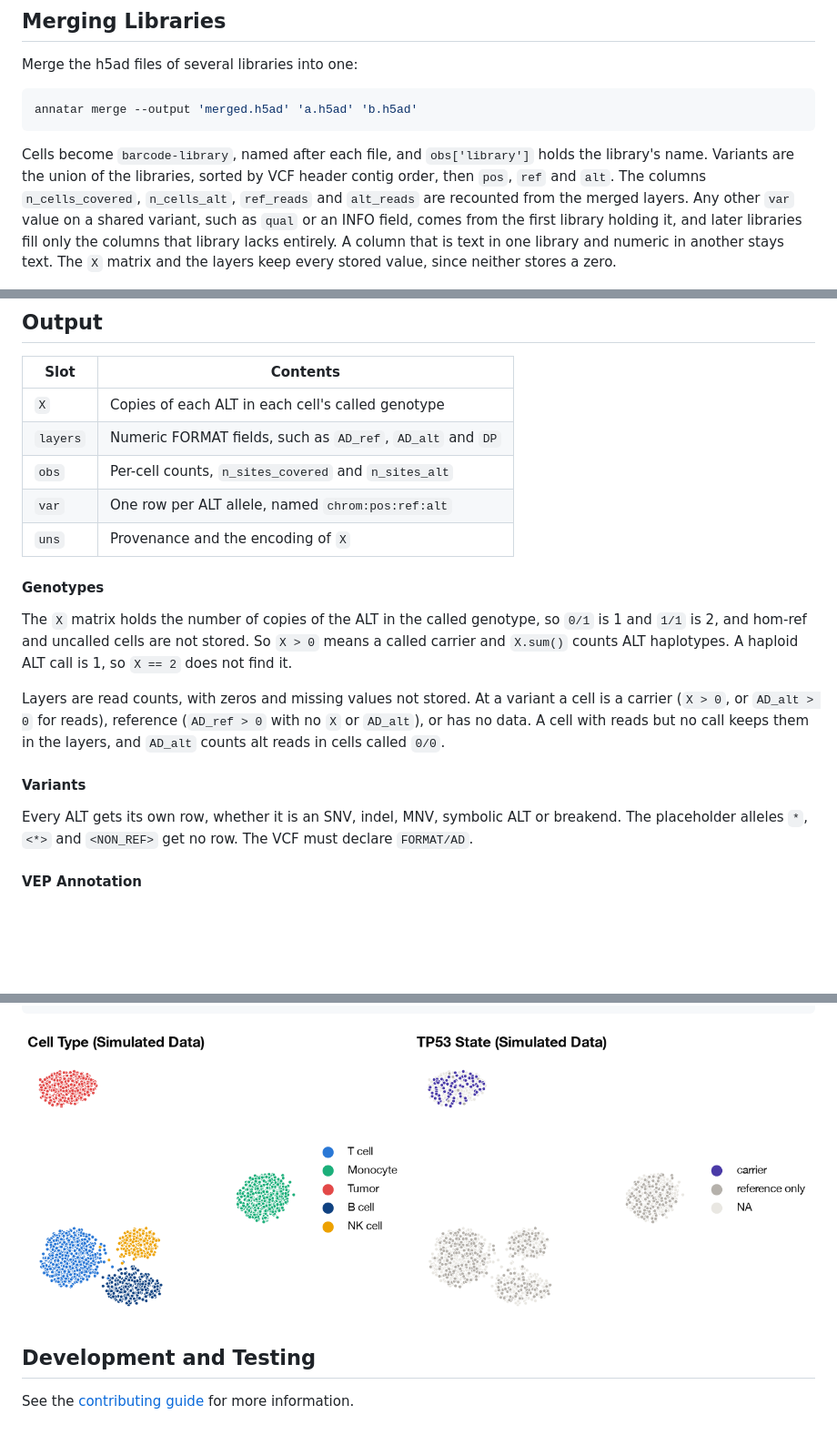
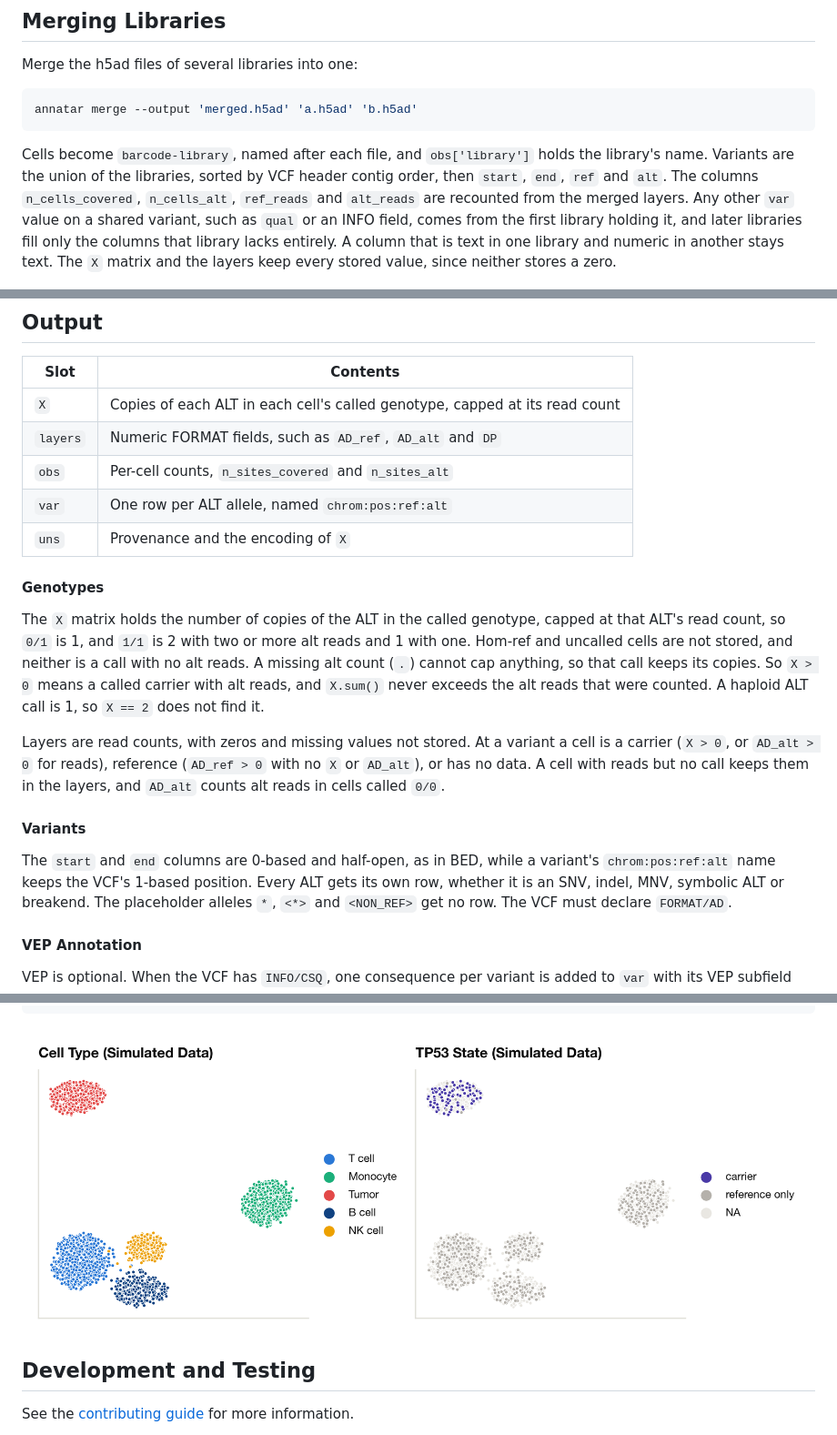
Before and after one commit to clintval/annatar, a Markdown page: README.md, 3 parts joined by grey strips. Shown at 91% size. Rendered like a GitHub page; pictures changed too: .github/img/annatar_example.png; blank space fills up the shorter version.

Commit message:
docs: describe coordinates and polish the example figure

````diff
--- a/README.md
+++ b/README.md
@@ -57,7 +57,7 @@ annatar merge --output 'merged.h5ad' 'a.h5ad' 'b.h5ad'
 ```
 
 Cells become `barcode-library`, named after each file, and `obs['library']` holds the library's name.
-Variants are the union of the libraries, sorted by VCF header contig order, then `pos`, `ref` and `alt`.
+Variants are the union of the libraries, sorted by VCF header contig order, then `start`, `end`, `ref` and `alt`.
 The columns `n_cells_covered`, `n_cells_alt`, `ref_reads` and `alt_reads` are recounted from the merged layers.
 Any other `var` value on a shared variant, such as `qual` or an INFO field, comes from the first library holding it, and later libraries fill only the columns that library lacks entirely.
 A column that is text in one library and numeric in another stays text.
@@ -83,7 +83,7 @@ merged = annatar.concat(['a.h5ad', 'b.h5ad'])
 
 | Slot | Contents |
 | --- | --- |
-| `X` | Copies of each ALT in each cell's called genotype |
+| `X` | Copies of each ALT in each cell's called genotype, capped at its read count |
 | `layers` | Numeric FORMAT fields, such as `AD_ref`, `AD_alt` and `DP` |
 | `obs` | Per-cell counts, `n_sites_covered` and `n_sites_alt` |
 | `var` | One row per ALT allele, named `chrom:pos:ref:alt` |
@@ -91,8 +91,10 @@ merged = annatar.concat(['a.h5ad', 'b.h5ad'])
 
 #### Genotypes
 
-The `X` matrix holds the number of copies of the ALT in the called genotype, so `0/1` is 1 and `1/1` is 2, and hom-ref and uncalled cells are not stored.
-So `X > 0` means a called carrier and `X.sum()` counts ALT haplotypes.
+The `X` matrix holds the number of copies of the ALT in the called genotype, capped at that ALT's read count, so `0/1` is 1, and `1/1` is 2 with two or more alt reads and 1 with one.
+Hom-ref and uncalled cells are not stored, and neither is a call with no alt reads.
+A missing alt count (`.`) cannot cap anything, so that call keeps its copies.
+So `X > 0` means a called carrier with alt reads, and `X.sum()` never exceeds the alt reads that were counted.
 A haploid ALT call is 1, so `X == 2` does not find it.
 
 Layers are read counts, with zeros and missing values not stored.
@@ -101,6 +103,7 @@ A cell with reads but no call keeps them in the layers, and `AD_alt` counts alt
 
 #### Variants
 
+The `start` and `end` columns are 0-based and half-open, as in BED, while a variant's `chrom:pos:ref:alt` name keeps the VCF's 1-based position.
 Every ALT gets its own row, whether it is an SNV, indel, MNV, symbolic ALT or breakend.
 The placeholder alleles `*`, `<*>` and `<NON_REF>` get no row.
 The VCF must declare `FORMAT/AD`.
````
Also changed, not shown: other parts of README.md (+1 -1 lines).
